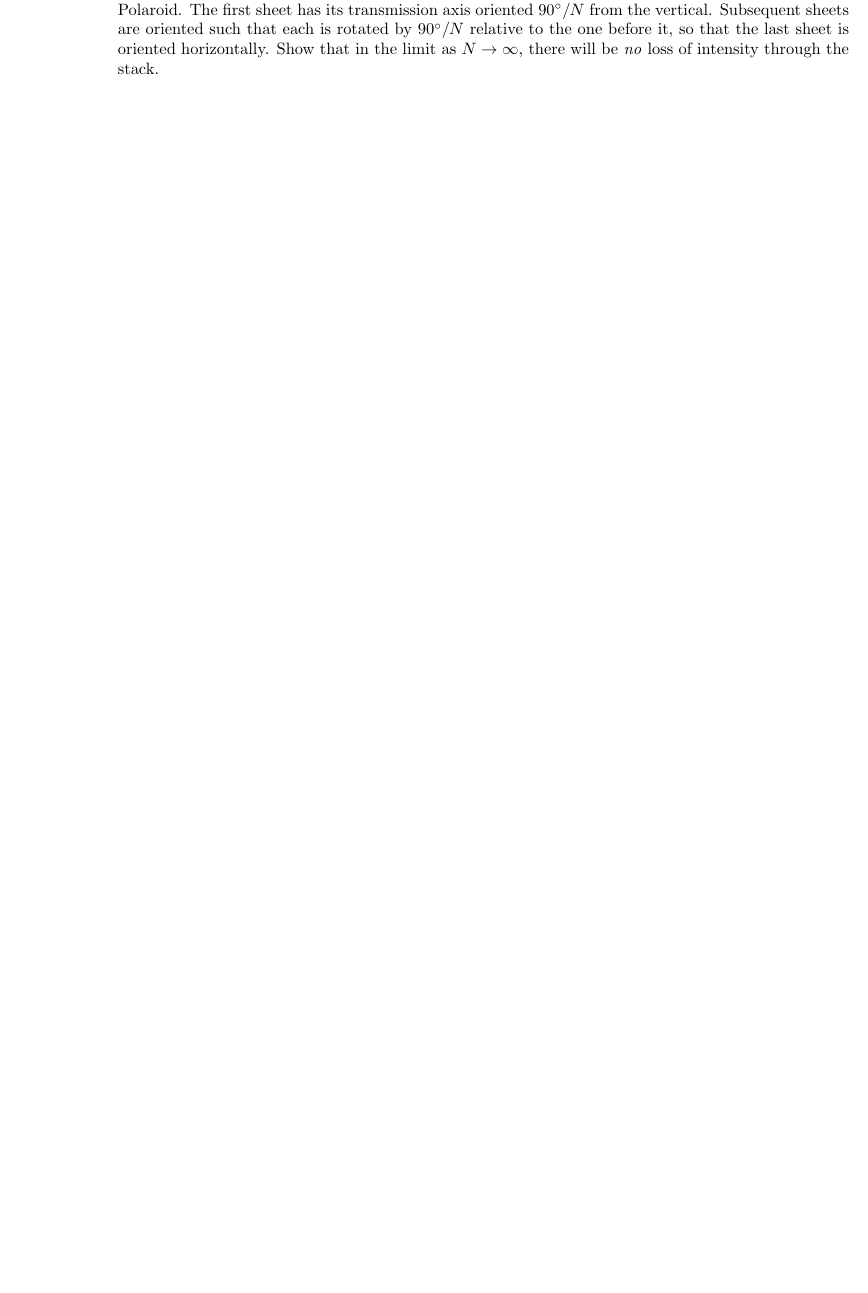
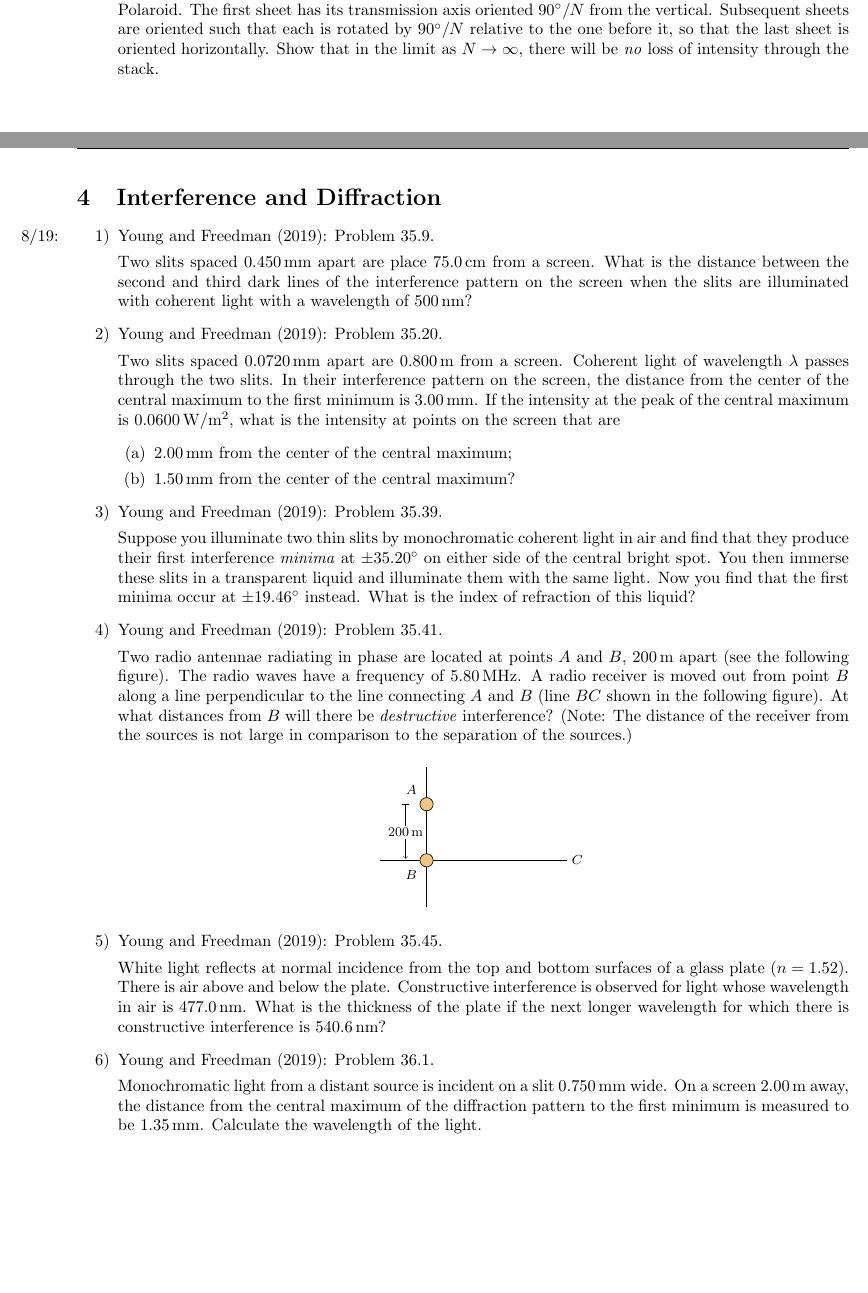
Before and after one commit to shadypuck/PHYS13300Notes, a LaTeX problem sheet (PSets/psets.tex, which reads PSets/PSet4/pset4.tex): part of page 8 of 9 before the commit and two parts of pages 8 and 9 of 11 after it, the two joined at a grey line, cut so that both start at the same text, the shorter picture padded with empty space. Compiled offline with pdfLaTeX.

Commit message:
Problem Set 4 (Questions)

```diff
--- /dev/null
+++ b/PSets/PSet4/pset4.tex
@@ -0,0 +1,43 @@
+\documentclass[../psets.tex]{subfiles}
+
+\pagestyle{main}
+\renewcommand{\leftmark}{Problem Set \thesection}
+\setcounter{section}{3}
+
+\begin{document}
+
+
+
+
+\section{Interference and Diffraction}
+\begin{enumerate}[label={\arabic*)}]
+    \item \marginnote{8/19:}\textcite{bib:YoungFreedman}: Problem 35.9.\par
+    Two slits spaced $\SI{0.450}{\milli\meter}$ apart are place $\SI{75.0}{\centi\meter}$ from a screen. What is the distance between the second and third dark lines of the interference pattern on the screen when the slits are illuminated with coherent light with a wavelength of $\SI{500}{\nano\meter}$?
+    \item \textcite{bib:YoungFreedman}: Problem 35.20.\par
+    Two slits spaced $\SI{0.0720}{\milli\meter}$ apart are $\SI{0.800}{\meter}$ from a screen. Coherent light of wavelength $\lambda$ passes through the two slits. In their interference pattern on the screen, the distance from the center of the central maximum to the first minimum is $\SI{3.00}{\milli\meter}$. If the intensity at the peak of the central maximum is $\SI{0.0600}{\watt\per\square\meter}$, what is the intensity at points on the screen that are
+    \begin{enumerate}
+        \item $\SI{2.00}{\milli\meter}$ from the center of the central maximum;
+        \item $\SI{1.50}{\milli\meter}$ from the center of the central maximum?
+    \end{enumerate}
+    \item \textcite{bib:YoungFreedman}: Problem 35.39.\par
+    Suppose you illuminate two thin slits by monochromatic coherent light in air and find that they produce their first interference \emph{minima} at $\pm\ang{35.20}$ on either side of the central bright spot. You then immerse these slits in a transparent liquid and illuminate them with the same light. Now you find that the first minima occur at $\pm\ang{19.46}$ instead. What is the index of refraction of this liquid?
+    \item \textcite{bib:YoungFreedman}: Problem 35.41.\par
+    Two radio antennae radiating in phase are located at points $A$ and $B$, $\SI{200}{\meter}$ apart (see the following figure). The radio waves have a frequency of $\SI{5.80}{\mega\hertz}$. A radio receiver is moved out from point $B$ along a line perpendicular to the line connecting $A$ and $B$ (line $BC$ shown in the following figure). At what distances from $B$ will there be \emph{destructive} interference? (Note: The distance of the receiver from the sources is not large in comparison to the separation of the sources.)
+    \begin{center}
+        \begin{tikzpicture}
+            \footnotesize
+            \draw (-1,0) -- (3,0) node[right]{$C$};
+            \draw (0,-1) -- (0,2);
+
+            \node [circle,fill=ory,draw,label={above left:$A$}] at (0,1.2) {};
+            \node [circle,fill=ory,draw,label={below left:$B$}] at (0,0) {};
+
+            \draw [very thin,<-|,shorten <=1pt] (-0.45,0) -- node[fill=white,inner sep=1.5pt]{$\SI{200}{\meter}$} ++(0,1.2);
+        \end{tikzpicture}
+    \end{center}
+    \item \textcite{bib:YoungFreedman}: Problem 35.45.\par
+    White light reflects at normal incidence from the top and bottom surfaces of a glass plate ($n=1.52$). There is air above and below the plate. Constructive interference is observed for light whose wavelength in air is $\SI{477.0}{\nano\meter}$. What is the thickness of the plate if the next longer wavelength for which there is constructive interference is $\SI{540.6}{\nano\meter}$?
+    \item \textcite{bib:YoungFreedman}: Problem 36.1.\par
+    Monochromatic light from a distant source is incident on a slit $\SI{0.750}{\milli\meter}$ wide. On a screen $\SI{2.00}{\meter}$ away, the distance from the central maximum of the diffraction pattern to the first minimum is measured to be $\SI{1.35}{\milli\meter}$. Calculate the wavelength of the light.
+    \pagebreak
+    \item \textcite{bib:YoungFreedman}: Problem 36.14.\par
```
Also changed, not shown: PSets/psets.tex (+5 -0 lines), PSets/PSet4/pset4.pdf (added), PSets/psets.pdf, PSets/PSet4/pset4.tex (15 more changed lines).
